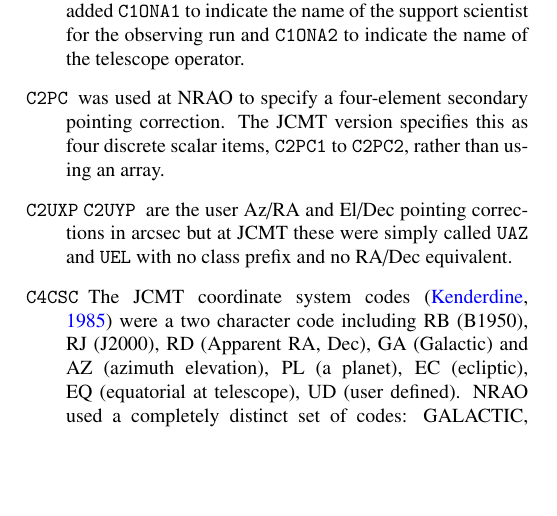
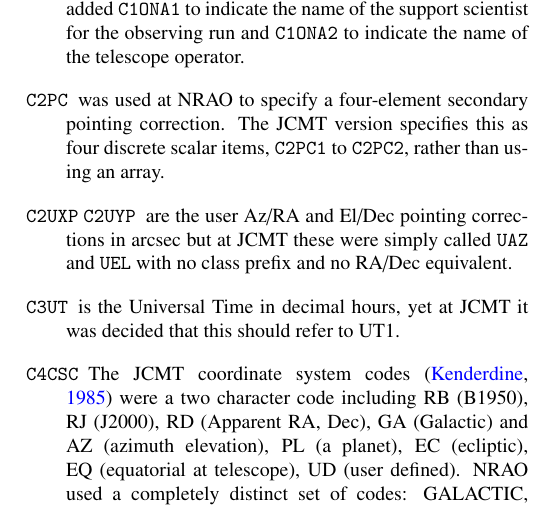
Before and after one commit to timj/aandc-gsdd, a LaTeX paper (acgsd.tex): part of one column of page 2 of 9, cut so that both start at the same text, the shorter picture padded with empty space. Compiled offline with pdfLaTeX.

Commit message:
Explain C3UT difference

```diff
--- a/acgsd.tex
+++ b/acgsd.tex
@@ -437,6 +437,9 @@ differences between the two implementations.
   pointing corrections in arcsec but at JCMT these were simply called
   \texttt{UAZ} and \texttt{UEL} with no class prefix and no RA/Dec
   equivalent.
+
+\item[\texttt{C3UT}] is the Universal Time in decimal hours, yet at
+  JCMT it was decided that this should refer to UT1.
 
 \item[\texttt{C4CSC}] The JCMT coordinate system codes \citep{mtdn12}
   were a two character code including RB (B1950), RJ (J2000), RD
```
Also changed, not shown: acgsd.tex (2 more changed lines).
